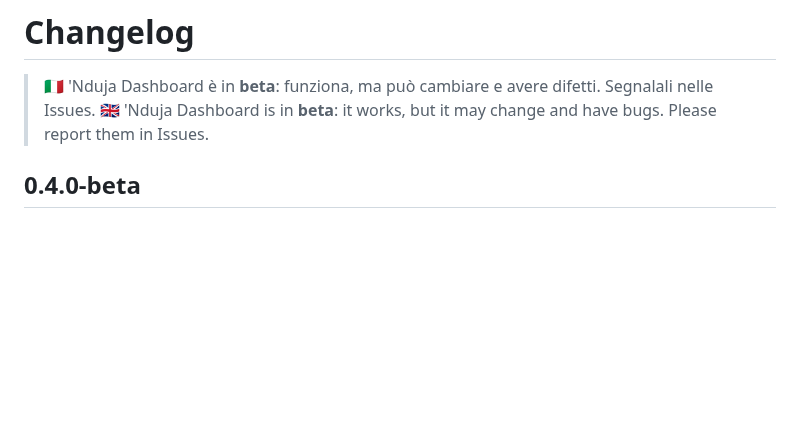
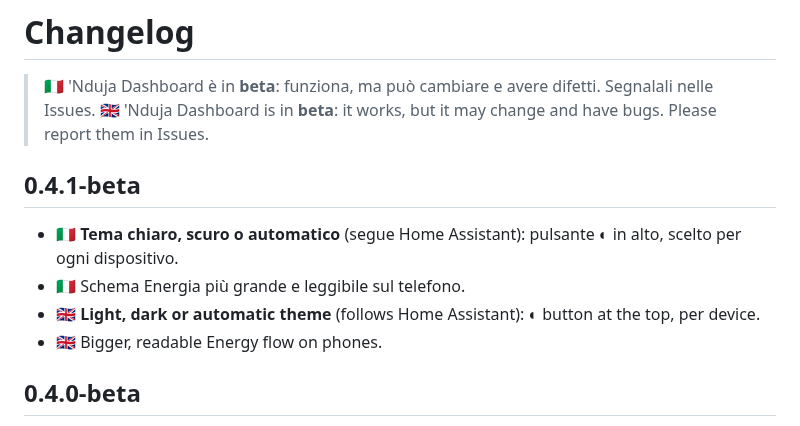
Before and after one commit to gionny781/nduja-dashboard, a Markdown page: CHANGELOG.md, the part around the change. Drawn GitHub-style; blank space fills up the shorter version.

```diff
--- a/CHANGELOG.md
+++ b/CHANGELOG.md
@@ -2,6 +2,12 @@
 
 > 🇮🇹 'Nduja Dashboard è in **beta**: funziona, ma può cambiare e avere difetti. Segnalali nelle Issues.
 > 🇬🇧 'Nduja Dashboard is in **beta**: it works, but it may change and have bugs. Please report them in Issues.
+
+## 0.4.1-beta
+- 🇮🇹 **Tema chiaro, scuro o automatico** (segue Home Assistant): pulsante ◐ in alto, scelto per ogni dispositivo.
+- 🇮🇹 Schema Energia più grande e leggibile sul telefono.
+- 🇬🇧 **Light, dark or automatic theme** (follows Home Assistant): ◐ button at the top, per device.
+- 🇬🇧 Bigger, readable Energy flow on phones.
 
 ## 0.4.0-beta
 - 🇮🇹 Nuova pagina **⚡ Energia**: flusso in tempo reale (sole, rete, casa, batteria), totali di oggi (prodotto, consumato, prelevato, immesso, autoconsumo, autosufficienza), chi consuma adesso e consumi dei dispositivi di oggi.
```
Also changed, not shown: README.md (+4 -2 lines), docs/home-light.png (added), 9 other files.
